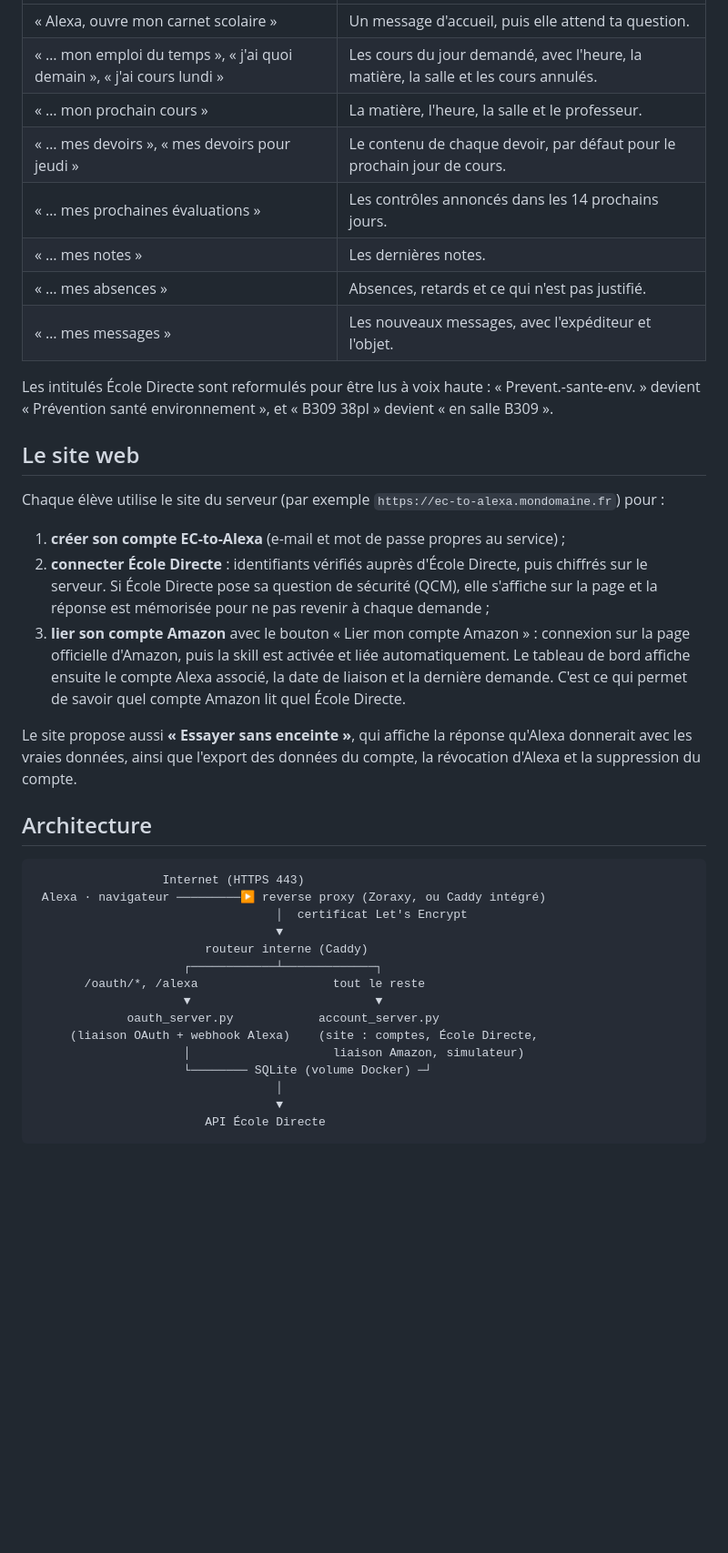
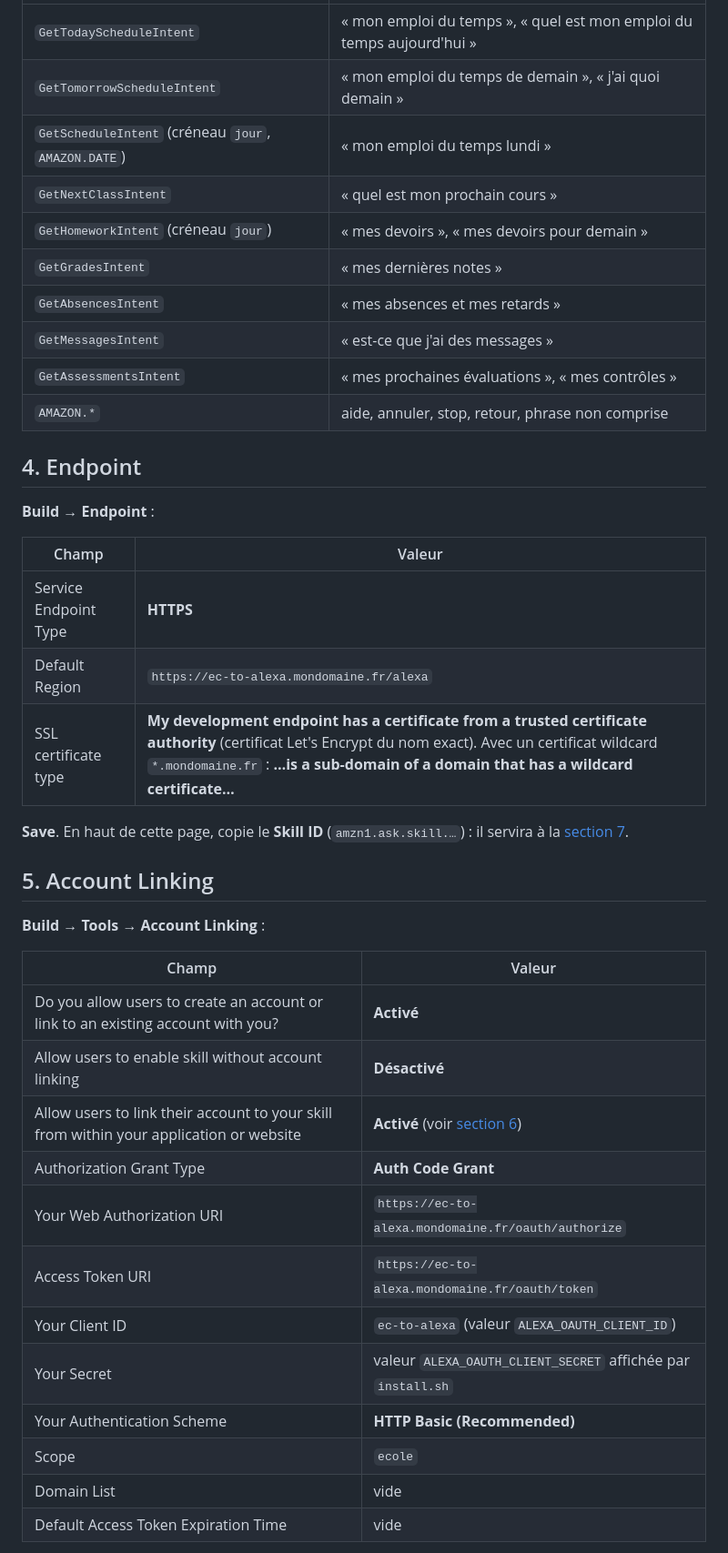
Before and after one commit to Flunch4456/EC-to-Alexa, a Markdown page: README.md, the part around one of its changes. Shown at 91% size. Drawn GitHub-style; blank space fills up the shorter version.

````diff
--- a/README.md
+++ b/README.md
@@ -31,53 +69,44 @@ compte.
 | --- | --- |
-| « Alexa, ouvre mon carnet scolaire » | Un message d'accueil, puis elle attend ta question. |
-| « … mon emploi du temps », « j'ai quoi demain », « j'ai cours lundi » | Les cours du jour demandé, avec l'heure, la matière, la salle et les cours annulés. |
-| « … mon prochain cours » | La matière, l'heure, la salle et le professeur. |
-| « … mes devoirs », « mes devoirs pour jeudi » | Le contenu de chaque devoir, par défaut pour le prochain jour de cours. |
-| « … mes prochaines évaluations » | Les contrôles annoncés dans les 14 prochains jours. |
-| « … mes notes » | Les dernières notes. |
-| « … mes absences » | Absences, retards et ce qui n'est pas justifié. |
-| « … mes messages » | Les nouveaux messages, avec l'expéditeur et l'objet. |
+| `GetTodayScheduleIntent` | « mon emploi du temps », « quel est mon emploi du temps aujourd'hui » |
+| `GetTomorrowScheduleIntent` | « mon emploi du temps de demain », « j'ai quoi demain » |
+| `GetScheduleIntent` (créneau `jour`, `AMAZON.DATE`) | « mon emploi du temps lundi » |
+| `GetNextClassIntent` | « quel est mon prochain cours » |
+| `GetHomeworkIntent` (créneau `jour`) | « mes devoirs », « mes devoirs pour demain » |
+| `GetGradesIntent` | « mes dernières notes » |
+| `GetAbsencesIntent` | « mes absences et mes retards » |
+| `GetMessagesIntent` | « est-ce que j'ai des messages » |
+| `GetAssessmentsIntent` | « mes prochaines évaluations », « mes contrôles » |
+| `AMAZON.*` | aide, annuler, stop, retour, phrase non comprise |
 
-Les intitulés École Directe sont reformulés pour être lus à voix haute :
-« Prevent.-sante-env. » devient « Prévention santé environnement », et
-« B309 38pl » devient « en salle B309 ».
+## 4. Endpoint
 
-## Le site web
+**Build → Endpoint** :
 
-Chaque élève utilise le site du serveur (par exemple
-`https://ec-to-alexa.mondomaine.fr`) pour :
+| Champ | Valeur |
+| --- | --- |
+| Service Endpoint Type | **HTTPS** |
+| Default Region | `https://ec-to-alexa.mondomaine.fr/alexa` |
+| SSL certificate type | **My development endpoint has a certificate from a trusted certificate authority** (certificat Let's Encrypt du nom exact). Avec un certificat wildcard `*.mondomaine.fr` : **…is a sub-domain of a domain that has a wildcard certificate…** |
 
-1. **créer son compte EC-to-Alexa** (e-mail et mot de passe propres au
-   service) ;
-2. **connecter École Directe** : identifiants vérifiés auprès d'École
-   Directe, puis chiffrés sur le serveur. Si École Directe pose sa question
-   de sécurité (QCM), elle s'affiche sur la page et la réponse est mémorisée
-   pour ne pas revenir à chaque demande ;
-3. **lier son compte Amazon** avec le bouton « Lier mon compte Amazon » :
-   connexion sur la page officielle d'Amazon, puis la skill est activée et
-   liée automatiquement. Le tableau de bord affiche ensuite le compte Alexa
-   associé, la date de liaison et la dernière demande. C'est ce qui permet de
-   savoir quel compte Amazon lit quel École Directe.
+**Save**. En haut de cette page, copie le **Skill ID**
+(`amzn1.ask.skill.…`) : il servira à la [section 7](#7-reporter-les-valeurs-sur-le-serveur).
 
-Le site propose aussi **« Essayer sans enceinte »**, qui affiche la réponse
-qu'Alexa donnerait avec les vraies données, ainsi que l'export des données
-du compte, la révocation d'Alexa et la suppression du compte.
+## 5. Account Linking
 
-## Architecture
+**Build → Tools → Account Linking** :
 
-```
-                  Internet (HTTPS 443)
- Alexa · navigateur ─────────▶ reverse proxy (Zoraxy, ou Caddy intégré)
-                                  │  certificat Let's Encrypt
-                                  ▼
-                        routeur interne (Caddy)
-                     ┌────────────┴─────────────┐
-       /oauth/*, /alexa                   tout le reste
-                     ▼                          ▼
-             oauth_server.py            account_server.py
-     (liaison OAuth + webhook Alexa)    (site : comptes, École Directe,
-                     │                    liaison Amazon, simulateur)
-                     └──────── SQLite (volume Docker) ─┘
-                                  │
-                                  ▼
-                        API École Directe
+| Champ | Valeur |
+| --- | --- |
+| Do you allow users to create an account or link to an existing account with you? | **Activé** |
+| Allow users to enable skill without account linking | **Désactivé** |
+| Allow users to link their account to your skill from within your application or website | **Activé** (voir [section 6](#6-liaison-depuis-le-site-app-to-app)) |
+| Authorization Grant Type | **Auth Code Grant** |
+| Your Web Authorization URI | `https://ec-to-alexa.mondomaine.fr/oauth/authorize` |
+| Access Token URI | `https://ec-to-alexa.mondomaine.fr/oauth/token` |
+| Your Client ID | `ec-to-alexa` (valeur `ALEXA_OAUTH_CLIENT_ID`) |
+| Your Secret | valeur `ALEXA_OAUTH_CLIENT_SECRET` affichée par `install.sh` |
+| Your Authentication Scheme | **HTTP Basic (Recommended)** |
+| Scope | `ecole` |
+| Domain List | vide |
+| Default Access Token Expiration Time | vide |
+
````
Also changed, not shown: other parts of README.md (+181 -66 lines).
